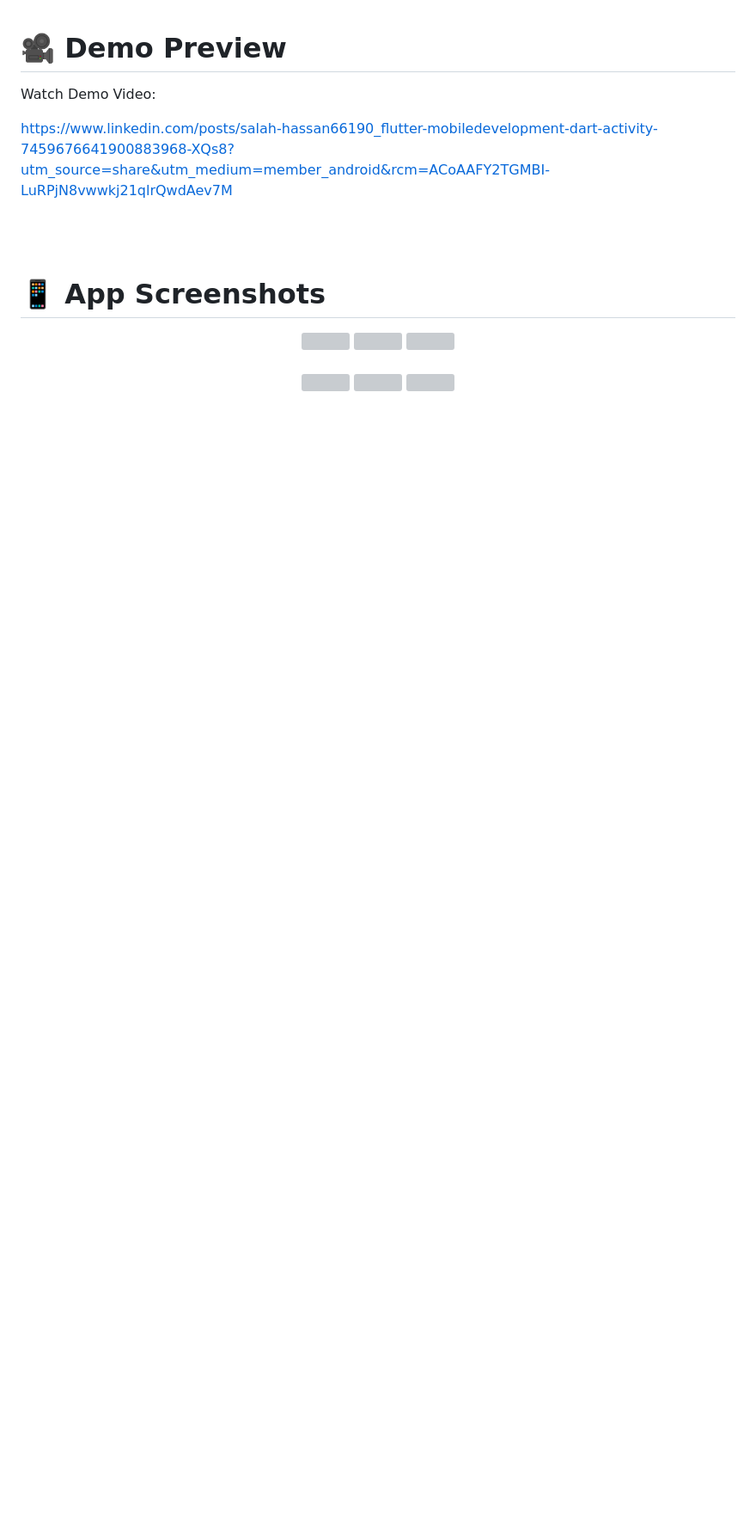
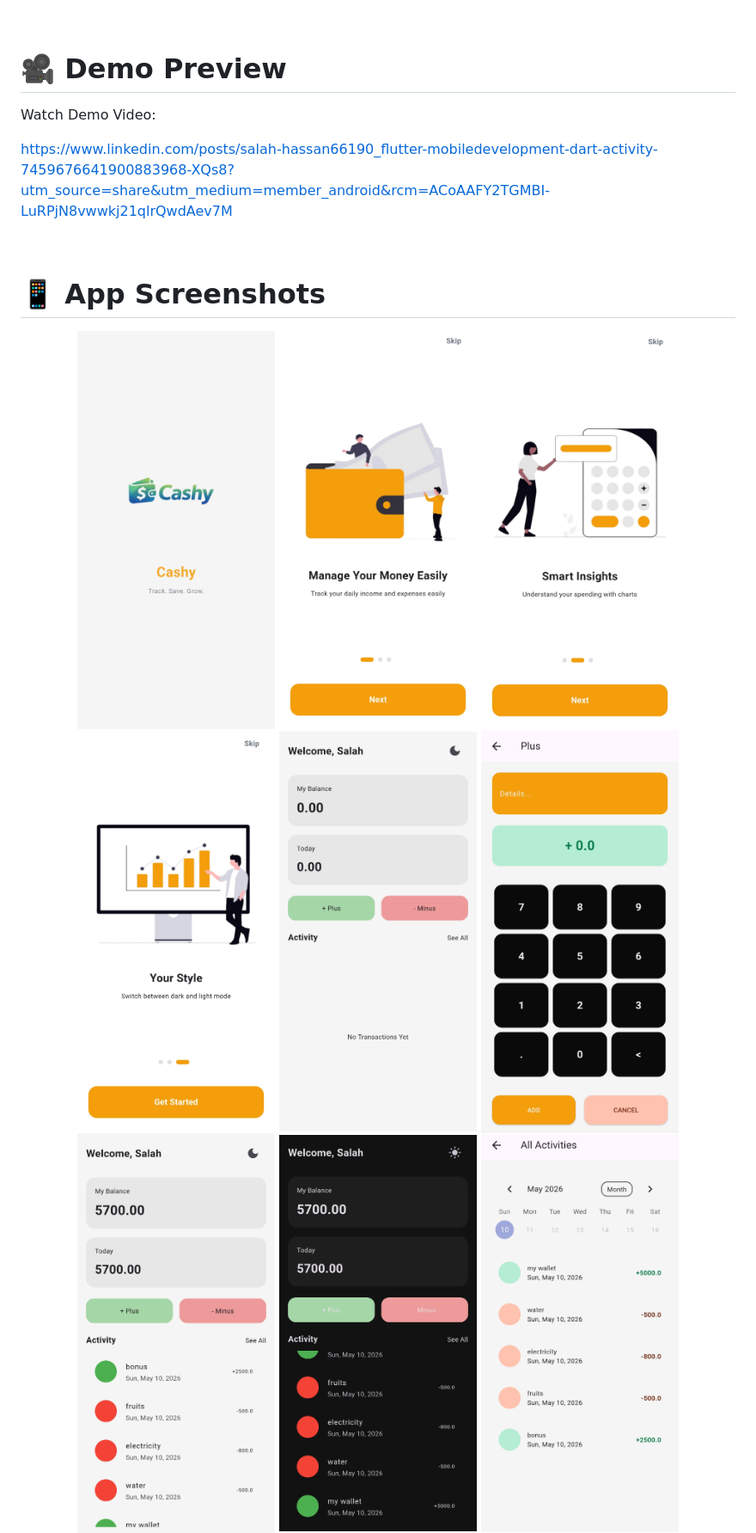
Before and after one commit to SalahHassan202/flutter-cashy-app, a Markdown page: README.md, the part around one of its changes. Shown at 86% size. Drawn GitHub-style; blank space fills up the shorter version; grey boxes are pictures that could not be loaded.

Commit message:
Update README with new screenshot formats

```diff
--- a/README.md
+++ b/README.md
@@ -20,15 +18,20 @@ https://www.linkedin.com/posts/salah-hassan66190_flutter-mobiledevelopment-dart-
 
 <div align="center">
 
-<img src="assets/screenshots/01.png" width="230"/>
-<img src="assets/screenshots/02.png" width="230"/>
-<img src="assets/screenshots/03.png" width="230"/>
+<img src="assets/screenshots/01.jpg" width="230"/>
+<img src="assets/screenshots/02.jpg" width="230"/>
+<img src="assets/screenshots/03.jpg" width="230"/>
 
 <br/>
+
+<img src="assets/screenshots/04.jpg" width="230"/>
+<img src="assets/screenshots/05.jpg" width="230"/>
+<img src="assets/screenshots/06.jpg" width="230"/>
+
 <br/>
 
-<img src="assets/screenshots/04.png" width="230"/>
-<img src="assets/screenshots/05.png" width="230"/>
-<img src="assets/screenshots/06.png" width="230"/>
+<img src="assets/screenshots/07.jpg" width="230"/>
+<img src="assets/screenshots/08.jpg" width="230"/>
+<img src="assets/screenshots/09.jpg" width="230"/>
 
 <br/>
```
Also changed, not shown: other parts of README.md (+3 -21 lines).
